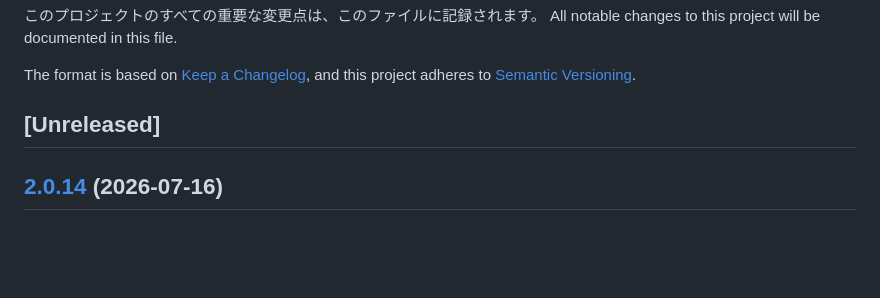
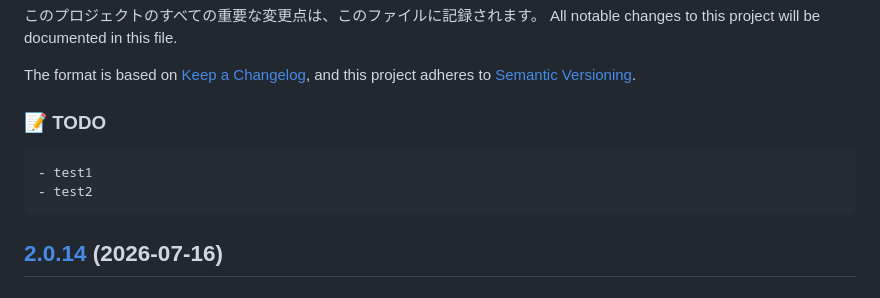
Before and after one commit to famibee/skynovel_esm, a Markdown page: CHANGELOG.md, the part around the change. Drawn GitHub-style; blank space fills up the shorter version.

Commit message:
fix: Keep a Changelog形式のヘッダーを追加2

```diff
--- a/CHANGELOG.md
+++ b/CHANGELOG.md
@@ -6,7 +6,9 @@ All notable changes to this project will be documented in this file.
 The format is based on [Keep a Changelog](https://keepachangelog.com/en/1.0.0/),
 and this project adheres to [Semantic Versioning](https://semver.org/spec/v2.0.0.html).
 
-## [Unreleased]
+### 📝 TODO
+	- test1
+	- test2
 
 
 ## [2.0.14](https://github.com/famibee/skynovel_esm/compare/skynovel_esm-v2.0.13...skynovel_esm-v2.0.14) (2026-07-16)
```
